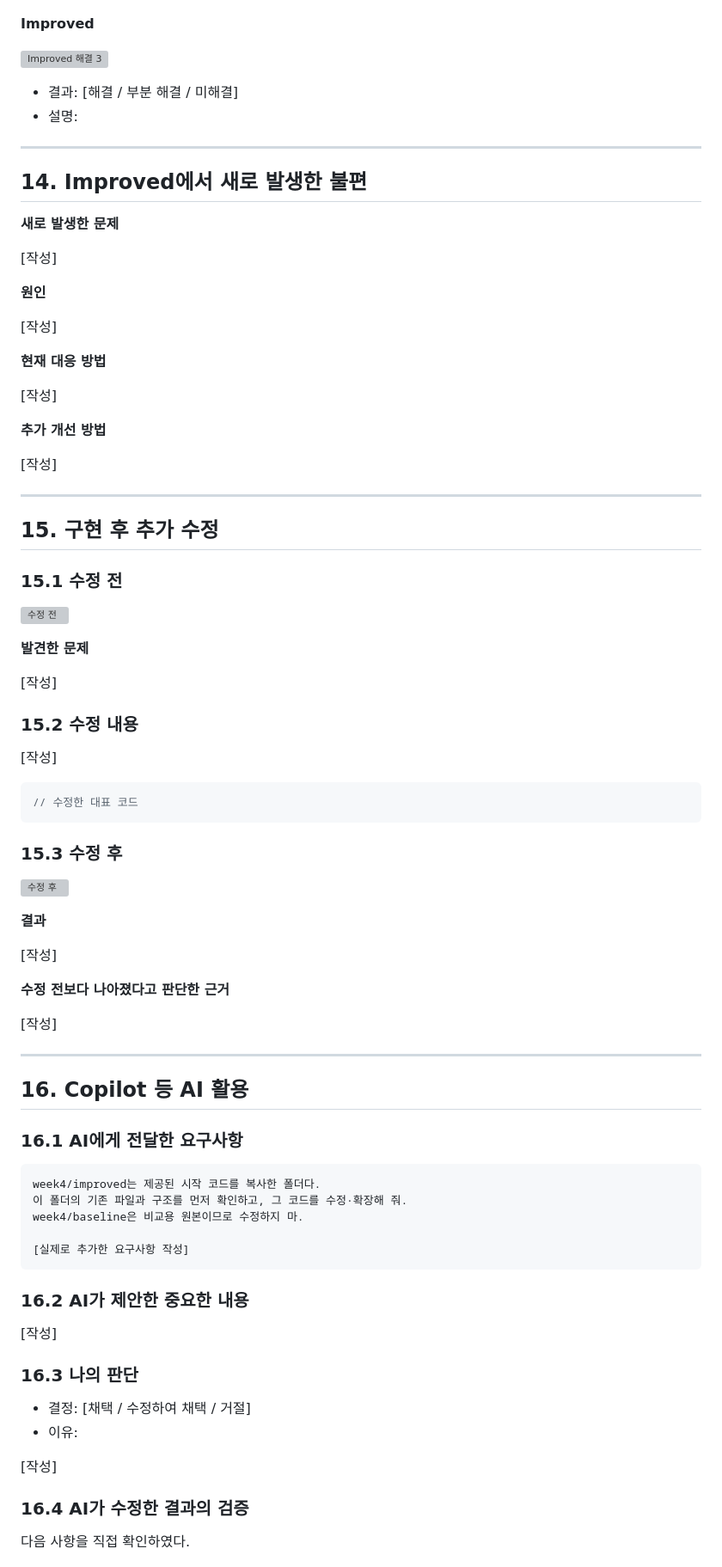
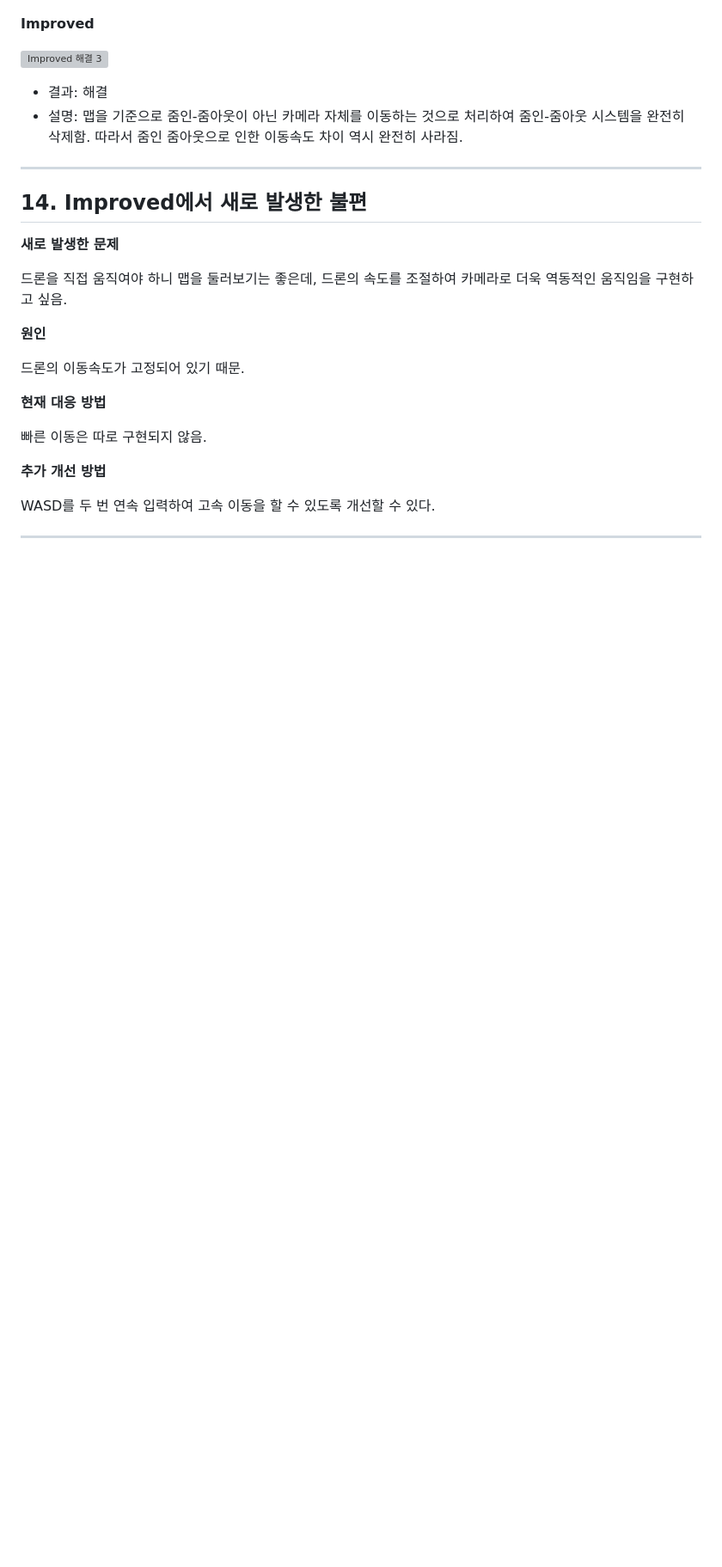
Before and after one commit to syzygykr/cg-2026-solar-syzygykr, a Markdown page: week4/week4.md, the part around one of its changes. Shown at 86% size. GitHub-like rendering; blank space fills up the shorter version; grey boxes are pictures that could not be loaded.

````diff
--- a/week4/week4.md
+++ b/week4/week4.md
@@ -578,8 +564,8 @@ Baseline과 동일한 관찰 완료 기준으로 Improved를 평가하였다.
 
 ![Improved 해결 3](./images/improved_solution_3.png)
 
-- 결과: [해결 / 부분 해결 / 미해결]
-- 설명:
+- 결과: 해결
+- 설명: 맵을 기준으로 줌인-줌아웃이 아닌 카메라 자체를 이동하는 것으로 처리하여 줌인-줌아웃 시스템을 완전히 삭제함. 따라서 줌인 줌아웃으로 인한 이동속도 차이 역시 완전히 사라짐.
 
 ---
 
@@ -587,78 +573,19 @@ Baseline과 동일한 관찰 완료 기준으로 Improved를 평가하였다.
 
 **새로 발생한 문제**
 
-[작성]
+드론을 직접 움직여야 하니 맵을 둘러보기는 좋은데, 드론의 속도를 조절하여 카메라로 더욱 역동적인 움직임을 구현하고 싶음.
 
 **원인**
 
-[작성]
+드론의 이동속도가 고정되어 있기 때문.
 
 **현재 대응 방법**
 
-[작성]
+빠른 이동은 따로 구현되지 않음.
 
 **추가 개선 방법**
 
-[작성]
+WASD를 두 번 연속 입력하여 고속 이동을 할 수 있도록 개선할 수 있다.
 
 ---
 
-## 15. 구현 후 추가 수정
-
-### 15.1 수정 전
-
-![수정 전](./images/before_revision.png)
-
-**발견한 문제**
-
-[작성]
-
-### 15.2 수정 내용
-
-[작성]
-
-```javascript
-// 수정한 대표 코드
-```
-
-### 15.3 수정 후
-
-![수정 후](./images/after_revision.png)
-
-**결과**
-
-[작성]
-
-**수정 전보다 나아졌다고 판단한 근거**
-
-[작성]
-
----
-
-## 16. Copilot 등 AI 활용
-
-### 16.1 AI에게 전달한 요구사항
-
-```text
-week4/improved는 제공된 시작 코드를 복사한 폴더다.
-이 폴더의 기존 파일과 구조를 먼저 확인하고, 그 코드를 수정·확장해 줘.
-week4/baseline은 비교용 원본이므로 수정하지 마.
-
-[실제로 추가한 요구사항 작성]
-```
-
-### 16.2 AI가 제안한 중요한 내용
-
-[작성]
-
-### 16.3 나의 판단
-
-- 결정: [채택 / 수정하여 채택 / 거절]
-- 이유:
-
-[작성]
-
-### 16.4 AI가 수정한 결과의 검증
-
-다음 사항을 직접 확인하였다.
-
````
Also changed, not shown: other parts of week4/week4.md (+29 -80 lines).
